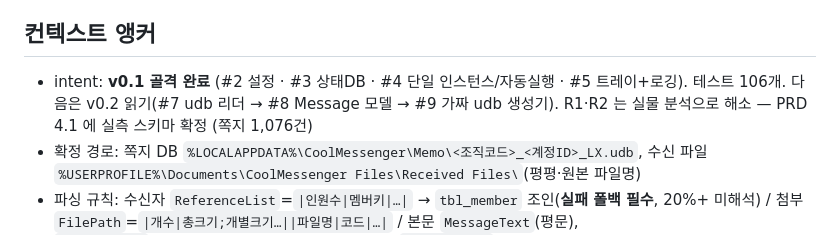
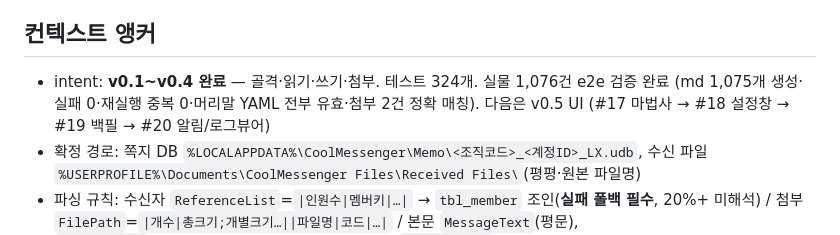
Before and after one commit to progh2/cool2inbox, a Markdown page: CLAUDE.md, the part around the change. Rendered like a GitHub page.

Commit message:
docs: CLAUDE.md 진행 상황 갱신 (v0.4까지 완료)
Co-Authored-By: Claude Opus 5 <noreply@anthropic.com>

```diff
--- a/CLAUDE.md
+++ b/CLAUDE.md
@@ -22,9 +22,9 @@
 - [dacisosl/coolm-helper](https://github.com/dacisosl/coolm-helper) (MIT) — udb 접근 방식 원출처
 
 ## 컨텍스트 앵커
-- intent: **v0.1 골격 완료** (#2 설정 · #3 상태DB · #4 단일 인스턴스/자동실행 · #5 트레이+로깅). 테스트 106개.
-  다음은 v0.2 읽기(#7 udb 리더 → #8 Message 모델 → #9 가짜 udb 생성기).
-  R1·R2 는 실물 분석으로 해소 — PRD 4.1 에 실측 스키마 확정 (쪽지 1,076건)
+- intent: **v0.1~v0.4 완료** — 골격·읽기·쓰기·첨부. 테스트 324개. 실물 1,076건 e2e 검증 완료
+  (md 1,075개 생성·실패 0·재실행 중복 0·머리말 YAML 전부 유효·첨부 2건 정확 매칭).
+  다음은 v0.5 UI (#17 마법사 → #18 설정창 → #19 백필 → #20 알림/로그뷰어)
 - 확정 경로: 쪽지 DB `%LOCALAPPDATA%\CoolMessenger\Memo\<조직코드>_<계정ID>_LX.udb`,
   수신 파일 `%USERPROFILE%\Documents\CoolMessenger Files\Received Files\`(평평·원본 파일명)
 - 파싱 규칙: 수신자 `ReferenceList`=`|인원수|멤버키|…|` → `tbl_member` 조인(**실패 폴백 필수**, 20%+ 미해석) /
```
